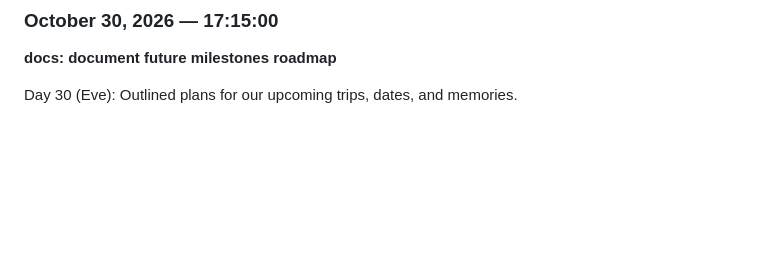
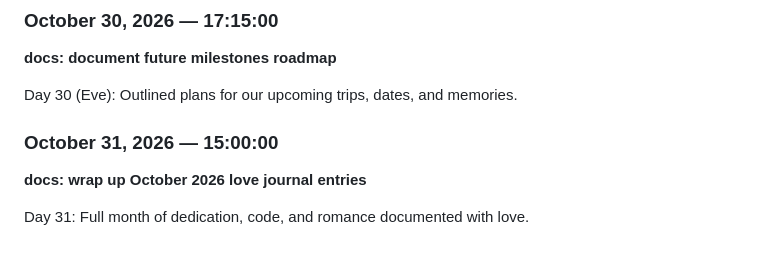
Before and after one commit to Prosunsajal4/ProsunTrishaLove, a Markdown page: JOURNAL.md, the part around the change. Rendered like a GitHub page; blank space fills up the shorter version.

Commit message:
docs: wrap up October 2026 love journal entries

```diff
--- a/JOURNAL.md
+++ b/JOURNAL.md
@@ -228,3 +228,8 @@ Day 30: Tactile press down and glow states on primary CTA buttons.
 **docs: document future milestones roadmap**
 
 Day 30 (Eve): Outlined plans for our upcoming trips, dates, and memories.
+
+### October 31, 2026 — 15:00:00
+**docs: wrap up October 2026 love journal entries**
+
+Day 31: Full month of dedication, code, and romance documented with love.
```
